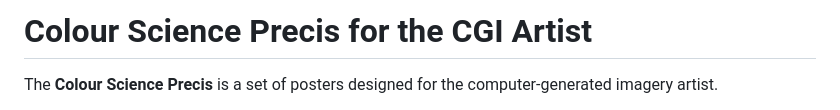
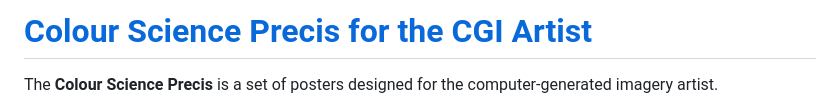
Before and after one commit to colour-science/colour-science-precis, a Markdown page: README.md, the part around the change printed below. GitHub-like rendering.

Commit message:
Update `README.rst` file.

```diff
--- a/README.md
+++ b/README.md
@@ -1,4 +1,4 @@
-# Colour Science Precis for the CGI Artist
+# [Colour Science Precis for the CGI Artist](https://colour-science.github.io/colour-science-precis/)
 
 The **Colour Science Precis** is a set of posters designed for the computer-generated imagery artist.
 
```
Also changed, not shown: other parts of README.md (+1 -1 lines).
